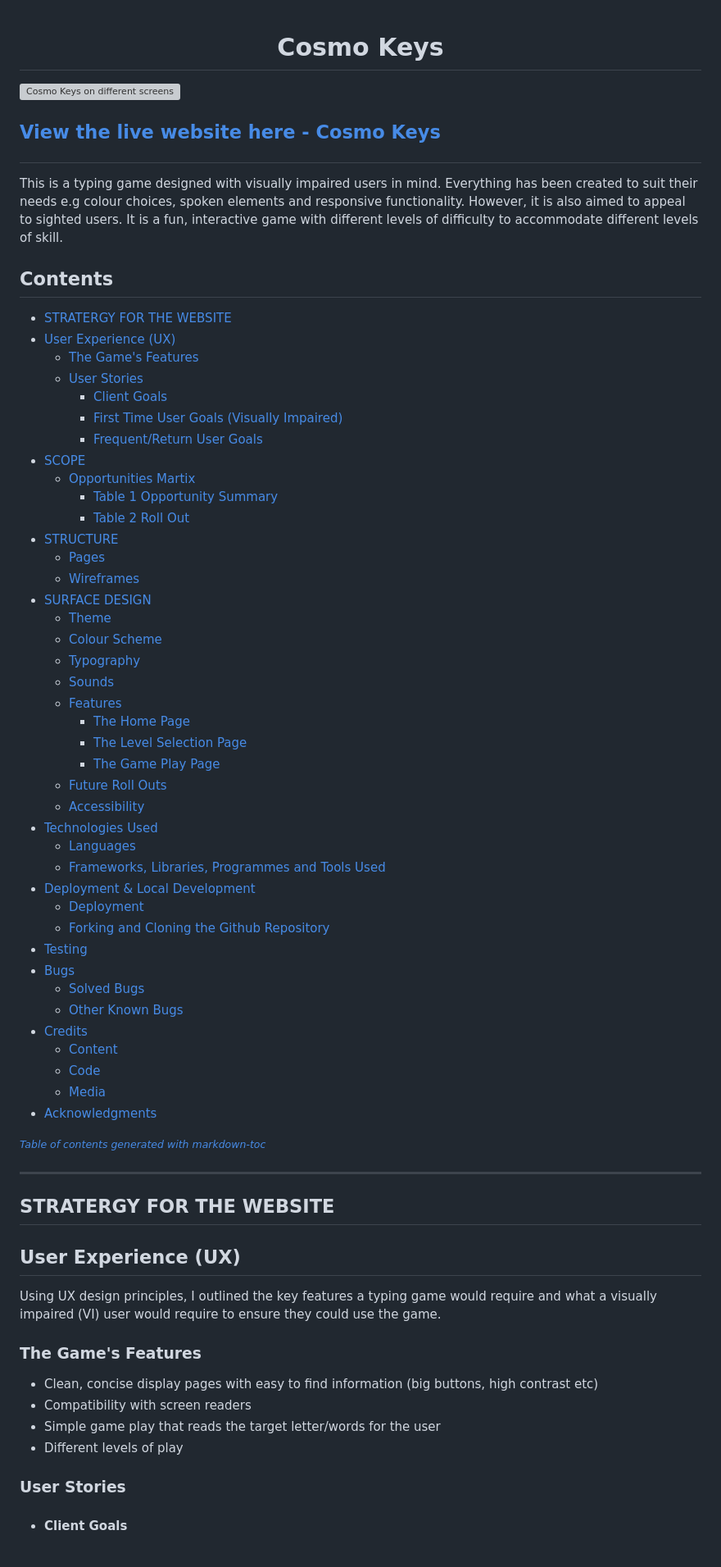
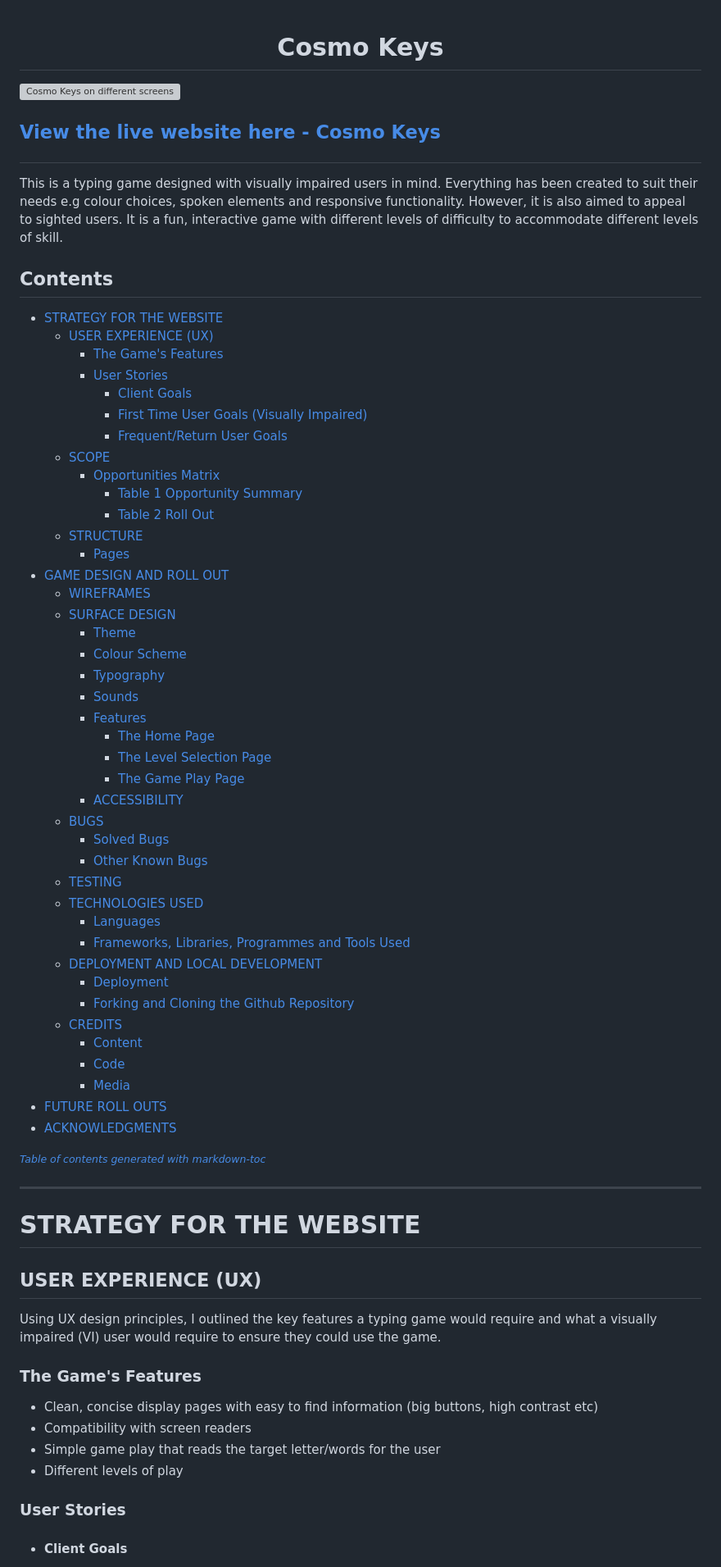
Before and after one commit to kosamad/Cosmo-Keys, a Markdown page: README.md, the part around the change printed below. Shown: that part at 82% size. GitHub-like rendering; grey boxes are pictures that could not be loaded.

Commit message:
DOCS: spelling and contents page up to date.

```diff
--- a/README.md
+++ b/README.md
@@ -1,77 +1,92 @@
 <h1 align="center">Cosmo Keys</h1>
+
 
 ![Cosmo Keys on different screens](documentation/device_shots/screen-overveiw.PNG)
 
+
 <h2>
+
 
 [View the live website here - Cosmo Keys](https://kosamad.github.io/Cosmo-Keys/)
 
+
 </h2>
+
 
 This is a typing game designed with visually impaired users in mind. Everything has been created to suit their needs  e.g colour choices, spoken elements and responsive functionality. However, it is also aimed to appeal to sighted users. It is a fun, interactive game with different levels of difficulty to accommodate different levels of skill.
 
+
 <h2>Contents</h2>
 
-- [STRATERGY FOR THE WEBSITE](#stratergy-for-the-website)
-- [User Experience (UX)](#user-experience--ux-)
-  * [The Game's Features](#the-game-s-features)
-  * [User Stories](#user-stories)
-    + [Client Goals](#client-goals)
-    + [First Time User Goals (Visually Impaired)](#first-time-user-goals--visually-impaired-)
-    + [Frequent/Return User Goals](#frequent-return-user-goals)
-- [SCOPE](#scope)
-  * [Opportunities Martix](#opportunities-martix)
-    + [Table 1 Opportunity Summary](#table-1-opportunity-summary)
-    + [Table 2 Roll Out](#table-2-roll-out)
-- [STRUCTURE](#structure)
-  * [Pages](#pages)
-  * [Wireframes](#wireframes)
-- [SURFACE DESIGN](#surface-design)
-  * [Theme](#theme)
-  * [Colour Scheme](#colour-scheme)
-  * [Typography](#typography)
-  * [Sounds](#sounds)
-  * [Features](#features)
-    + [The Home Page](#the-home-page)
-    + [The Level Selection Page](#the-level-selection-page)
-    + [The Game Play Page](#the-game-play-page)
-  * [Future Roll Outs](#future-roll-outs)
-  * [Accessibility](#accessibility)
-- [Technologies Used](#technologies-used)
-  * [Languages](#languages)
-  * [Frameworks, Libraries, Programmes and Tools Used](#frameworks--libraries--programmes-and-tools-used)
-- [Deployment & Local Development](#deployment---local-development)
-  * [Deployment](#deployment)
-  * [Forking and Cloning the Github Repository](#forking-and-cloning-the-github-repository)
-- [Testing](#testing)
-- [Bugs](#bugs)
-  * [Solved Bugs](#solved-bugs)
-  * [Other Known Bugs](#other-known-bugs)
-- [Credits](#credits)
-  * [Content](#content)
-  * [Code](#code)
-  * [Media](#media)
-- [Acknowledgments](#acknowledgments)
+
+- [STRATEGY FOR THE WEBSITE](#strategy-for-the-website)
+  * [USER EXPERIENCE (UX)](#user-experience--ux-)
+    + [The Game's Features](#the-game-s-features)
+    + [User Stories](#user-stories)
+      - [Client Goals](#client-goals)
+      - [First Time User Goals (Visually Impaired)](#first-time-user-goals--visually-impaired-)
+      - [Frequent/Return User Goals](#frequent-return-user-goals)
+  * [SCOPE](#scope)
+    + [Opportunities Matrix](#opportunities-matrix)
+      - [Table 1 Opportunity Summary](#table-1-opportunity-summary)
+      - [Table 2 Roll Out](#table-2-roll-out)
+  * [STRUCTURE](#structure)
+    + [Pages](#pages)
+- [GAME DESIGN AND ROLL OUT](#game-design-and-roll-out)
+  * [WIREFRAMES](#wireframes)
+  * [SURFACE DESIGN](#surface-design)
+    + [Theme](#theme)
+    + [Colour Scheme](#colour-scheme)
+    + [Typography](#typography)
+    + [Sounds](#sounds)
+    + [Features](#features)
+      - [The Home Page](#the-home-page)
+      - [The Level Selection Page](#the-level-selection-page)
+      - [The Game Play Page](#the-game-play-page)
+    + [ACCESSIBILITY](#accessibility)
+  * [BUGS](#bugs)
+    + [Solved Bugs](#solved-bugs)
+    + [Other Known Bugs](#other-known-bugs)
+  * [TESTING](#testing)
+  * [TECHNOLOGIES USED](#technologies-used)
+    + [Languages](#languages)
+    + [Frameworks, Libraries, Programmes and Tools Used](#frameworks--libraries--programmes-and-tools-used)
+  * [DEPLOYMENT AND LOCAL DEVELOPMENT](#deployment-and-local-development)
+    + [Deployment](#deployment)
+    + [Forking and Cloning the Github Repository](#forking-and-cloning-the-github-repository)
+  * [CREDITS](#credits)
+    + [Content](#content)
+    + [Code](#code)
+    + [Media](#media)
+- [FUTURE ROLL OUTS](#future-roll-outs)
+- [ACKNOWLEDGMENTS](#acknowledgments)
 
 <small><i><a href='http://ecotrust-canada.github.io/markdown-toc/'>Table of contents generated with markdown-toc</a></i></small>
 
+
+
 ---
 
+# STRATEGY FOR THE WEBSITE
 
-## STRATERGY FOR THE WEBSITE
 
-## User Experience (UX)
+## USER EXPERIENCE (UX)
+
 
 Using UX design principles, I outlined the key features a typing game would require and what a visually impaired (VI) user would require to ensure they could use the game.
 
+
 ### The Game's Features
+
 
 - Clean, concise display pages with easy to find information (big buttons, high contrast etc)
 - Compatibility with screen readers
 - Simple game play that reads the target letter/words for the user
 - Different levels of play
 
+
 ### User Stories
+
 
 - #### Client Goals
 
```
Also changed, not shown: other parts of README.md (+248 -74 lines).
